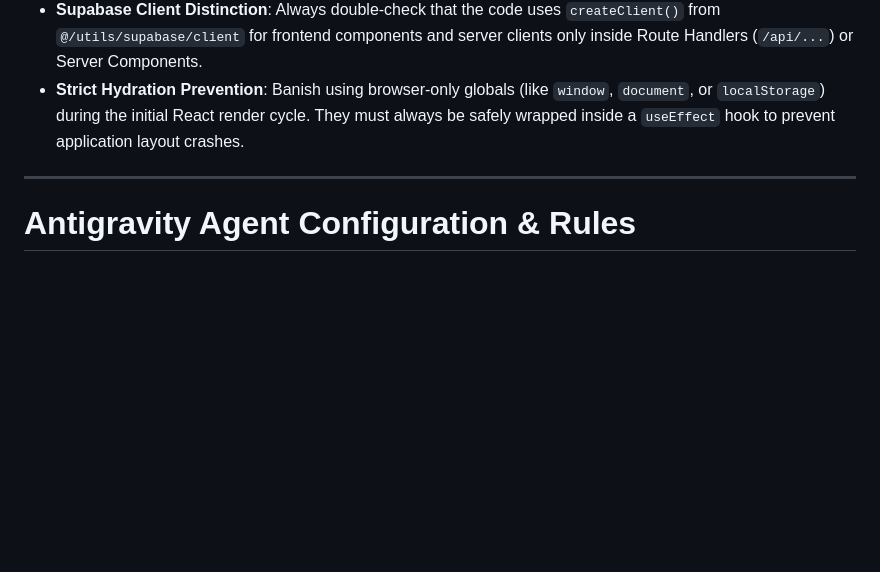
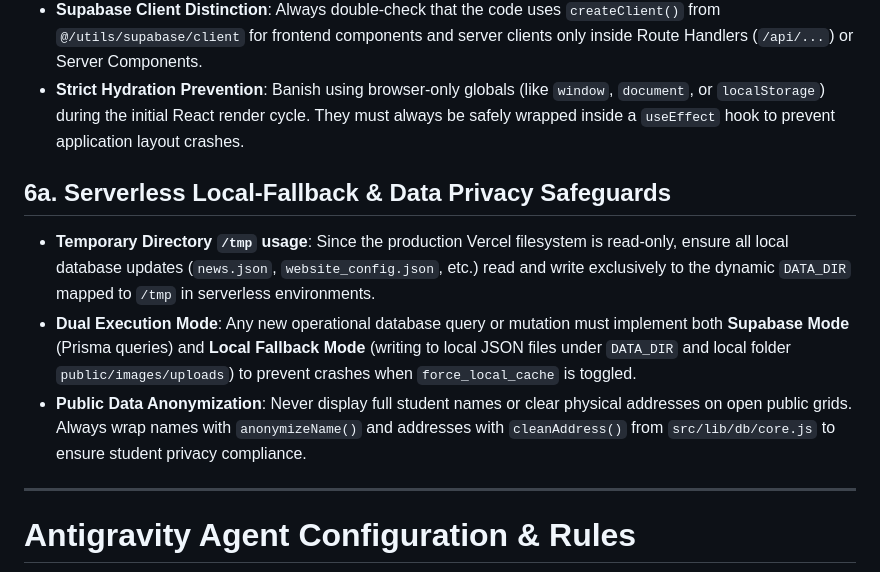
Before and after one commit to umamit/sdbobong, a Markdown page: .agents/AGENTS.md, the part around the change. Drawn GitHub-style; blank space fills up the shorter version.

Commit message:
docs(agents): tambahkan aturan serverless fallback dan privasi data publik

```diff
--- a/.agents/AGENTS.md
+++ b/.agents/AGENTS.md
@@ -55,6 +55,11 @@ You are an expert fullstack Next.js AI engineer operating within Antigravity IDE
 * **Supabase Client Distinction**: Always double-check that the code uses `createClient()` from `@/utils/supabase/client` for frontend components and server clients only inside Route Handlers (`/api/...`) or Server Components.
 * **Strict Hydration Prevention**: Banish using browser-only globals (like `window`, `document`, or `localStorage`) during the initial React render cycle. They must always be safely wrapped inside a `useEffect` hook to prevent application layout crashes.
 
+## 6a. Serverless Local-Fallback & Data Privacy Safeguards
+* **Temporary Directory `/tmp` usage**: Since the production Vercel filesystem is read-only, ensure all local database updates (`news.json`, `website_config.json`, etc.) read and write exclusively to the dynamic `DATA_DIR` mapped to `/tmp` in serverless environments.
+* **Dual Execution Mode**: Any new operational database query or mutation must implement both **Supabase Mode** (Prisma queries) and **Local Fallback Mode** (writing to local JSON files under `DATA_DIR` and local folder `public/images/uploads`) to prevent crashes when `force_local_cache` is toggled.
+* **Public Data Anonymization**: Never display full student names or clear physical addresses on open public grids. Always wrap names with `anonymizeName()` and addresses with `cleanAddress()` from `src/lib/db/core.js` to ensure student privacy compliance.
+
 ---
 
 # Antigravity Agent Configuration & Rules
```
